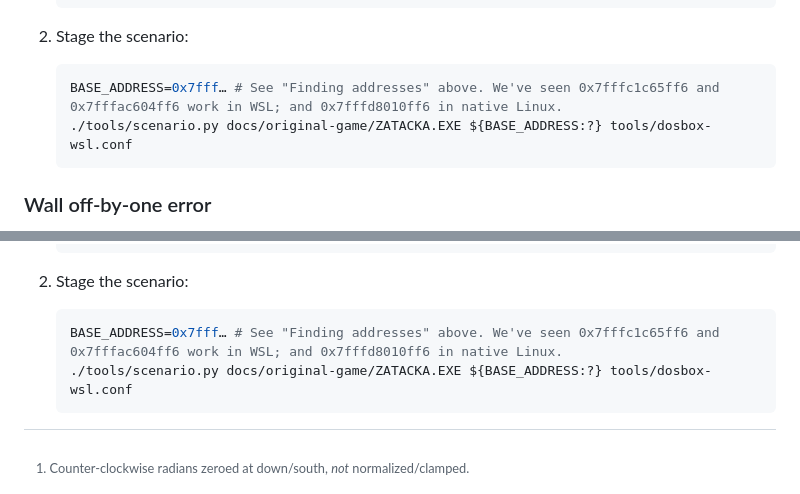
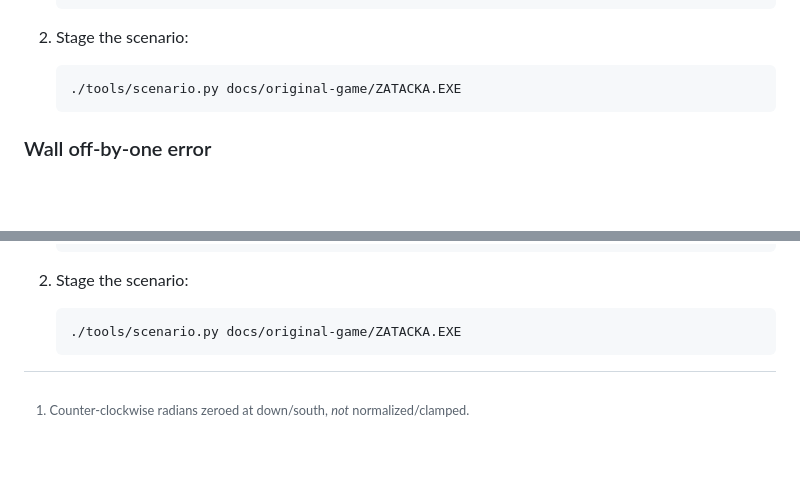
Before and after one commit to SimonAlling/kurve, a Markdown page: docs/about-the-original-game.md, 2 parts joined by grey strips. GitHub-like rendering; folded sections open; blank space fills up the shorter version.

Commit message:
Update documentation

````diff
--- a/docs/about-the-original-game.md
+++ b/docs/about-the-original-game.md
@@ -175,8 +175,7 @@ Our clone has supported the perfect overpainting ever since 2aa51793d871d9ca3347
   1. Stage the scenario:
 
      ```bash
-     BASE_ADDRESS=0x7fff… # See "Finding addresses" above. We've seen 0x7fffc1c65ff6 and 0x7fffac604ff6 work in WSL; and 0x7fffd8010ff6 in native Linux.
-     ./tools/scenario.py docs/original-game/ZATACKA.EXE ${BASE_ADDRESS:?} tools/dosbox-wsl.conf
+     ./tools/scenario.py docs/original-game/ZATACKA.EXE
      ```
 
 </details>
@@ -218,8 +217,7 @@ Our clone has replicated this quirk since [#263]; see that PR for details.
   1. Stage the scenario:
 
      ```bash
-     BASE_ADDRESS=0x7fff… # See "Finding addresses" above. We've seen 0x7fffc1c65ff6 and 0x7fffac604ff6 work in WSL; and 0x7fffd8010ff6 in native Linux.
-     ./tools/scenario.py docs/original-game/ZATACKA.EXE ${BASE_ADDRESS:?} tools/dosbox-wsl.conf
+     ./tools/scenario.py docs/original-game/ZATACKA.EXE
      ```
 
 </details>
````
